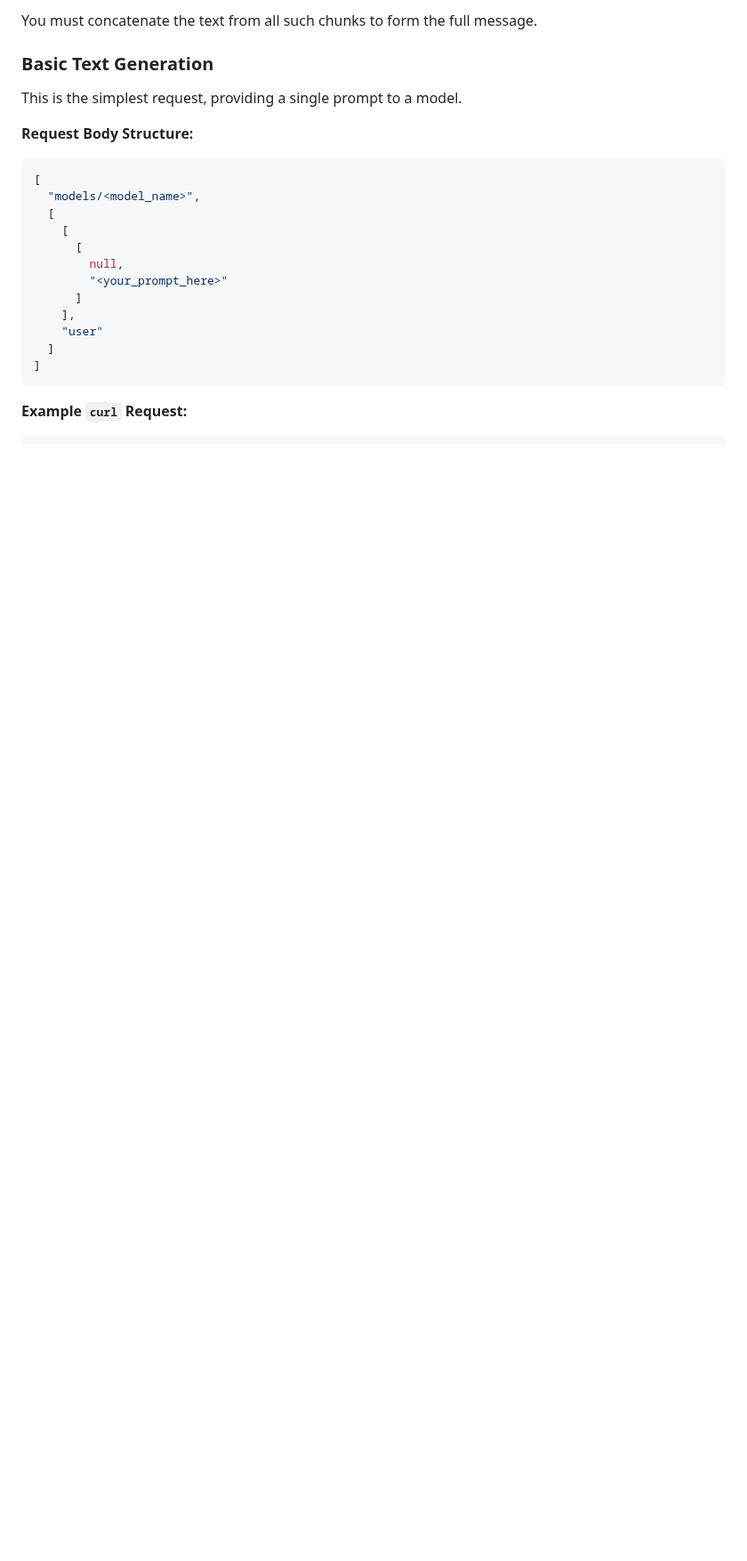
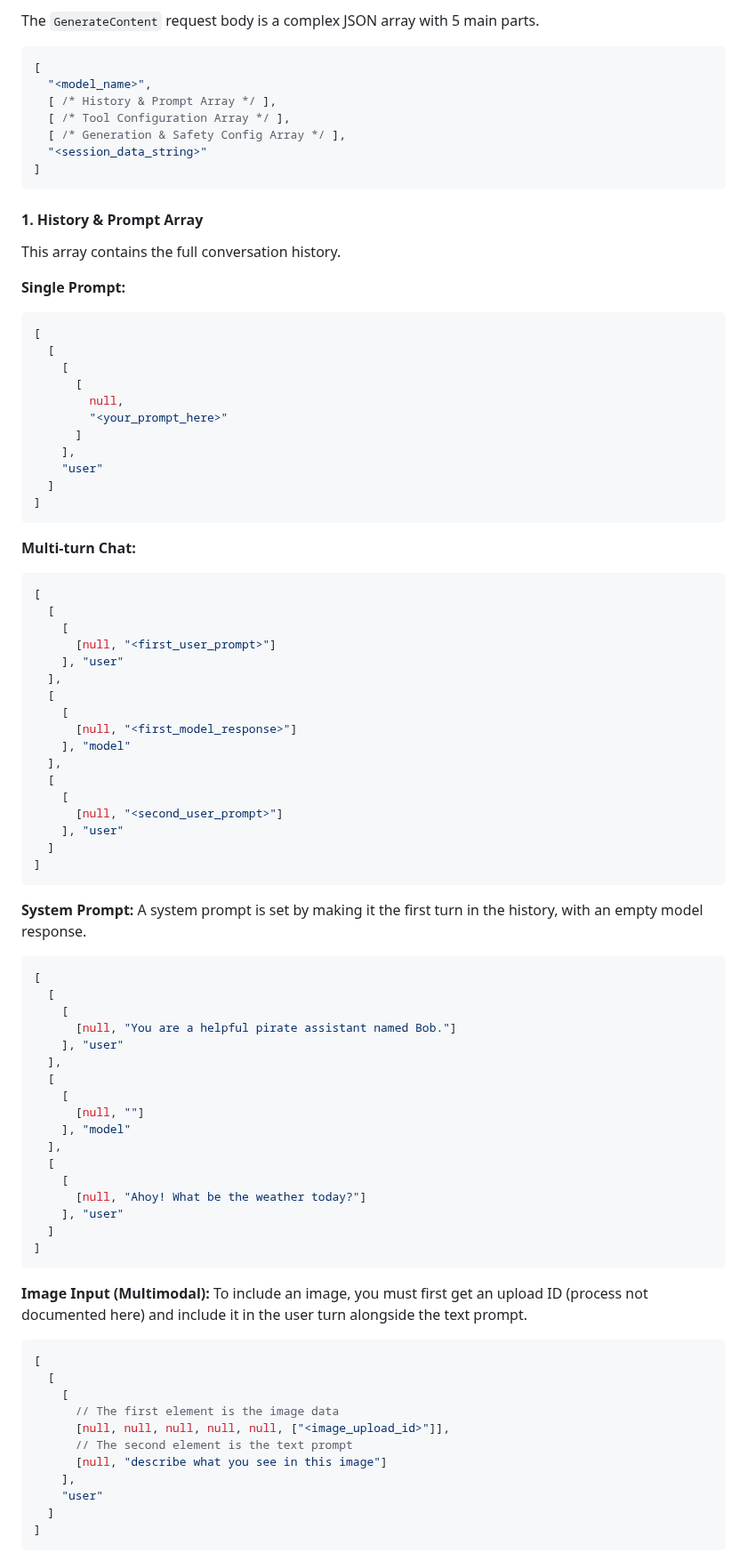
Before and after one commit to M1noa/how, a Markdown page: AIStudio-API.md, the part around one of its changes. Shown at 89% size. GitHub-like rendering; blank space fills up the shorter version.

````diff
--- a/AIStudio-API.md
+++ b/AIStudio-API.md
@@ -137,15 +151,23 @@ A typical chunk containing text looks like this:
 
-You must concatenate the text from all such chunks to form the full message.
-
-### Basic Text Generation
-
-This is the simplest request, providing a single prompt to a model.
-
-**Request Body Structure:**
+The `GenerateContent` request body is a complex JSON array with 5 main parts.
 
 ```json
 [
-  "models/<model_name>",
+  "<model_name>",
+  [ /* History & Prompt Array */ ],
+  [ /* Tool Configuration Array */ ],
+  [ /* Generation & Safety Config Array */ ],
+  "<session_data_string>"
+]
+```
+
+#### 1. History & Prompt Array
+
+This array contains the full conversation history.
+
+**Single Prompt:**
+```json
+[
   [
     [
       [
@@ -158,4 +180,61 @@ This is the simplest request, providing a single prompt to a model.
 ]
 ```
 
-**Example `curl` Request:**
+**Multi-turn Chat:**
+```json
+[
+  [
+    [
+      [null, "<first_user_prompt>"]
+    ], "user"
+  ],
+  [
+    [
+      [null, "<first_model_response>"]
+    ], "model"
+  ],
+  [
+    [
+      [null, "<second_user_prompt>"]
+    ], "user"
+  ]
+]
+```
+
+**System Prompt:** A system prompt is set by making it the first turn in the history, with an empty model response.
+```json
+[
+  [
+    [
+      [null, "You are a helpful pirate assistant named Bob."]
+    ], "user"
+  ],
+  [
+    [
+      [null, ""]
+    ], "model"
+  ],
+  [
+    [
+      [null, "Ahoy! What be the weather today?"]
+    ], "user"
+  ]
+]
+```
+
+**Image Input (Multimodal):** To include an image, you must first get an upload ID (process not documented here) and include it in the user turn alongside the text prompt.
+
+```json
+[
+  [
+    [
+      // The first element is the image data
+      [null, null, null, null, null, ["<image_upload_id>"]],
+      // The second element is the text prompt
+      [null, "describe what you see in this image"]
+    ],
+    "user"
+  ]
+]
+```
+
````
Also changed, not shown: other parts of AIStudio-API.md (+117 -123 lines).
